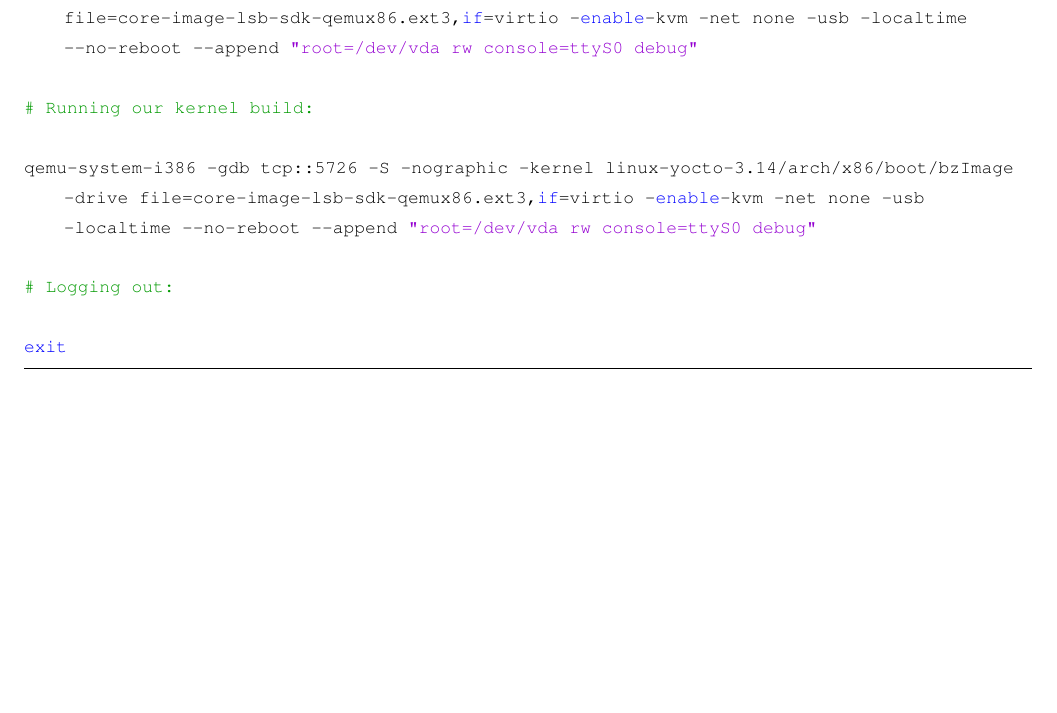
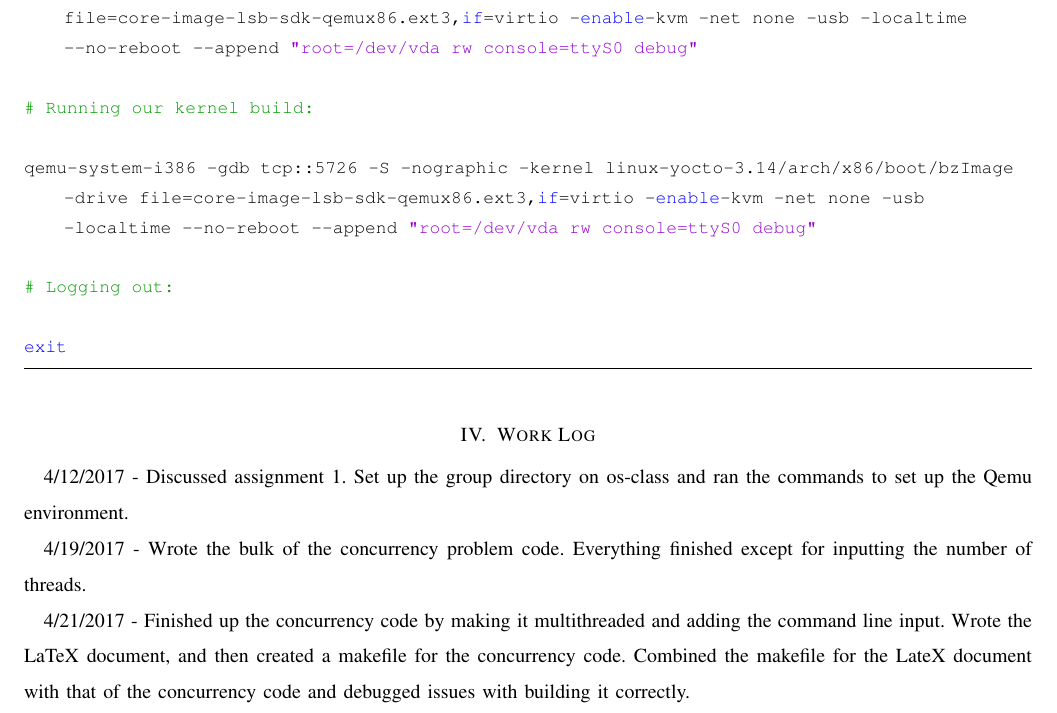
Before and after one commit to HerryY/CS444-2, a LaTeX problem sheet (Assignments/Homework1/assignment1.tex): part of page 5 of 5, cut so that both start at the same text, the shorter picture padded with empty space. Compiled offline with pdfLaTeX; a missing font is replaced by an installed copy or a similar font; a LaTeX package or settings file that is missing is left out.

Commit message:
Added work log

```diff
--- a/Assignments/Homework1/assignment1.tex
+++ b/Assignments/Homework1/assignment1.tex
@@ -202,6 +202,13 @@
 exit
 \end{lstlisting}
 
+\section{Work Log}
+\par
+4/12/2017 - Discussed assignment 1. Set up the group directory on os-class and ran the commands to set up the Qemu environment.
+\par
+4/19/2017 - Wrote the bulk of the concurrency problem code. Everything finished except for inputting the number of threads.
+\par
+4/21/2017 - Finished up the concurrency code by making it multithreaded and adding the command line input. Wrote the LaTeX document, and then created a makefile for the concurrency code. Combined the makefile for the LateX document with that of the concurrency code and debugged issues with building it correctly.
 
 
 
```
